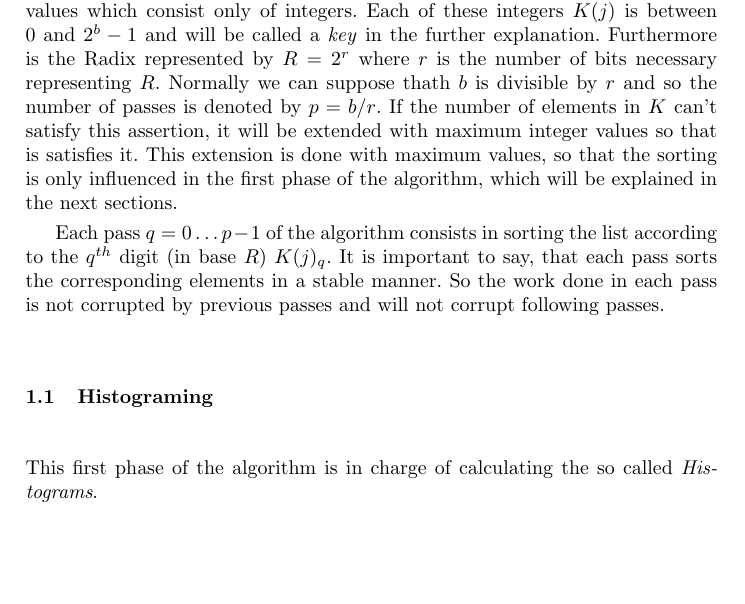
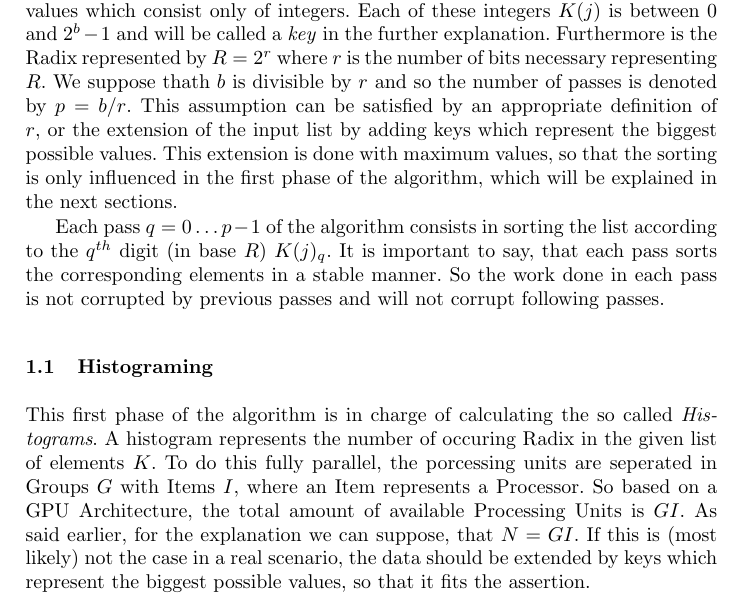
Before and after one commit to gyatskov/radix-sort, a LaTeX paper (doc/doc.tex): part of page 1 of 3, cut so that both start at the same text, the shorter picture padded with empty space. Compiled offline with pdfLaTeX.

Commit message:
Add documentation

```diff
--- a/doc/doc.tex
+++ b/doc/doc.tex
@@ -63,12 +63,19 @@ TODO
 The algorithm is based on an open source implementation of P. Helluy \cite{ocl-radix-helluy}. It is seperated into three different phases, which are executed consecutively.
 
 %TODO{Können wir wirklich auch negative integer sortieren????}
-Before we come to the detailed explanation of the algorithm, we first need to define several values. $K(j)$ for $j=0 \dots N-1$, represents the non-sorted input values which consist only of integers. Each of these integers $K(j)$ is between $0$ and $2^b - 1$ and will be called a \textit{key} in the further explanation. Furthermore is the Radix represented by $R = 2^r$ where $r$ is the number of bits necessary representing $R$. Normally we can suppose thath $b$ is divisible by $r$ and so the number of passes is denoted by $p = b/r$. If the number of elements in $K$ can't satisfy this assertion, it will be extended with maximum integer values so that is satisfies it. This extension is done with maximum values, so that the sorting is only influenced in the first phase of the algorithm, which will be explained in the next sections.
+Before we come to the detailed explanation of the algorithm, we first need to define several values. $K(j)$ for $j=0 \dots N-1$, represents the non-sorted input values which consist only of integers. Each of these integers $K(j)$ is between $0$ and $2^b - 1$ and will be called a \textit{key} in the further explanation. Furthermore is the Radix represented by $R = 2^r$ where $r$ is the number of bits necessary representing $R$. We suppose thath $b$ is divisible by $r$ and so the number of passes is denoted by $p = b/r$. This assumption can be satisfied by an appropriate definition of $r$, or the extension of the input list by adding keys which represent the biggest possible values. This extension is done with maximum values, so that the sorting is only influenced in the first phase of the algorithm, which will be explained in the next sections.
+
+%If the number of elements in $K$ can't satisfy this assertion, it will be extended with maximum integer values so that is satisfies it. This extension is done with maximum values, so that the sorting is only influenced in the first phase of the algorithm, which will be explained in the next sections.
 
 Each pass $q=0 \dots p-1$ of the algorithm consists in sorting the list according to the $q^{th}$ digit (in base $R$) $K(j)_q$. It is important to say, that each pass sorts the corresponding elements in a stable manner. So the work done in each pass is not corrupted by previous passes and will not corrupt following passes.
 
 \subsection{Histograming}
-This first phase of the algorithm is in charge of calculating the so called \textit{Histograms}.
+This first phase of the algorithm is in charge of calculating the so called \textit{Histograms}. A histogram represents the number of occuring Radix in the given list of elements $K$. To do this fully parallel, the porcessing units are seperated in Groups $G$ with Items $I$, where an Item represents a Processor. So based on a GPU Architecture, the total amount of available Processing Units is $GI$. As said earlier, for the explanation we can suppose, that $N=GI$. If this is (most likely) not the case in a real scenario, the data should be extended by keys which represent the biggest possible values, so that it fits the assertion.
+
+%TODO Geschickte Groupwahl etc noch einbringen.
+
+
+
 
 \subsection{Scanning}
 
```
Also changed, not shown: doc/doc.pdf, 1 other file.
